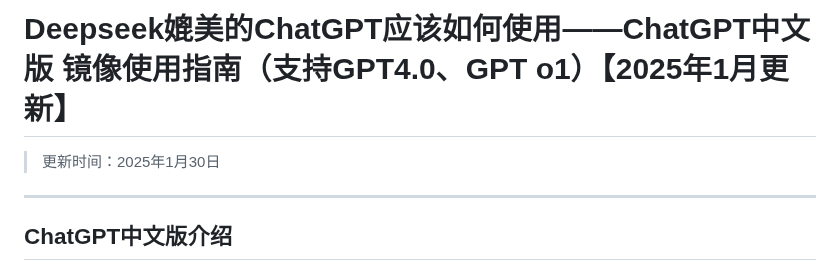
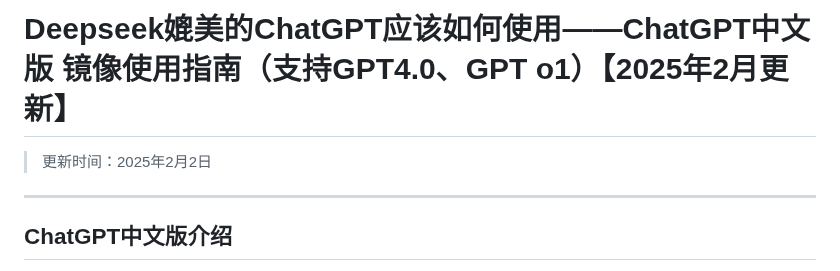
Before and after one commit to chatgpt-chinese-mirrors/Deepseek-ChatGPT-Platform, a Markdown page: README.md, the part around the change. Rendered like a GitHub page.

```diff
--- a/README.md
+++ b/README.md
@@ -1,5 +1,5 @@
-# Deepseek媲美的ChatGPT应该如何使用——ChatGPT中文版 镜像使用指南（支持GPT4.0、GPT o1）【2025年1月更新】
-> 更新时间：2025年1月30日
+# Deepseek媲美的ChatGPT应该如何使用——ChatGPT中文版 镜像使用指南（支持GPT4.0、GPT o1）【2025年2月更新】
+> 更新时间：2025年2月2日
 ---
 
 ## **ChatGPT中文版介绍**
```
